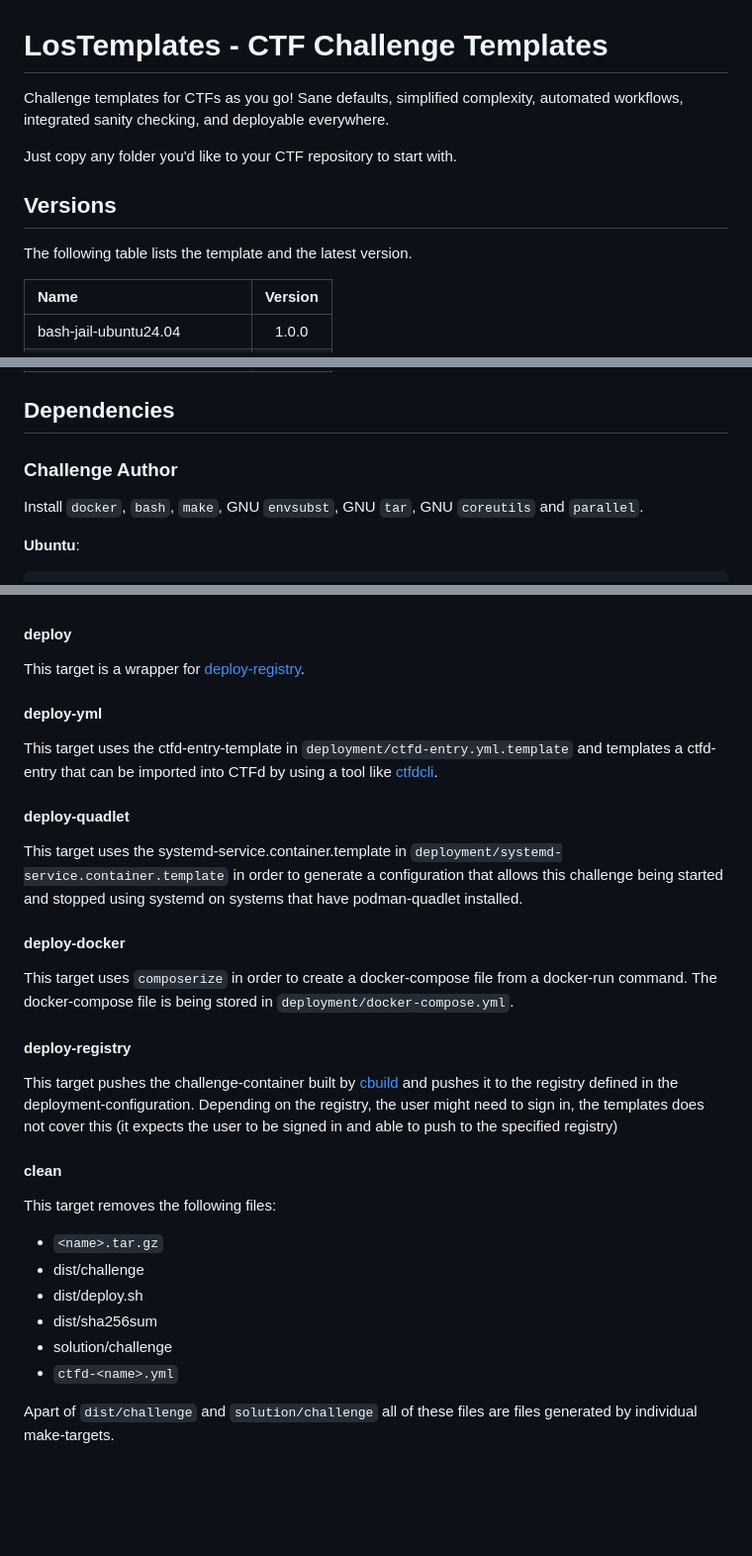
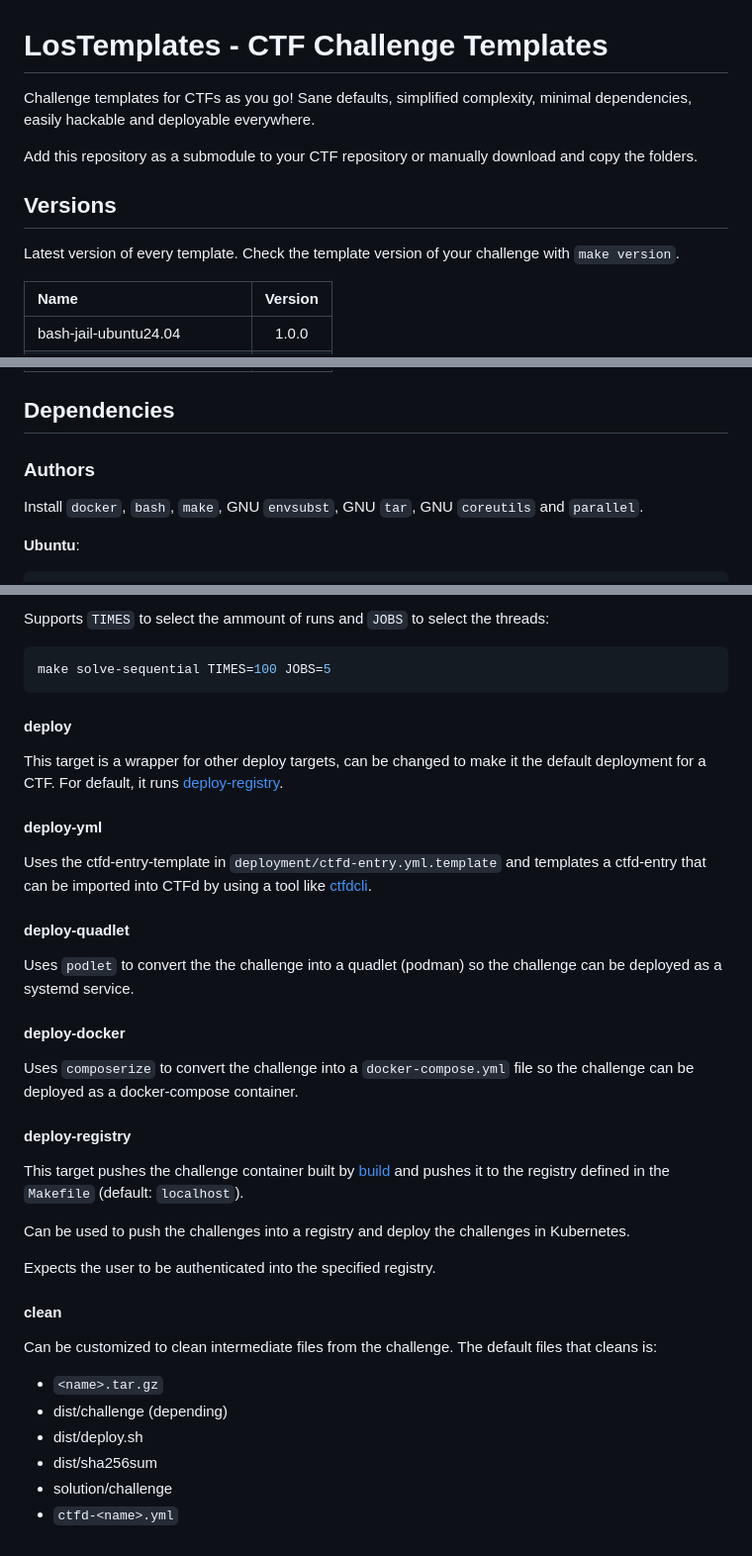
Before and after one commit to LosFuzzys/LosTemplates, a Markdown page: README.md, 3 parts joined by grey strips. Shown: that part at 99% size. Drawn GitHub-style; blank space fills up the shorter version.

````diff
--- a/README.md
+++ b/README.md
@@ -1,13 +1,15 @@
 # LosTemplates - CTF Challenge Templates
 
 Challenge templates for CTFs as you go! Sane defaults, simplified complexity,
-automated workflows, integrated sanity checking, and deployable everywhere.
+minimal dependencies, easily hackable and deployable everywhere.
 
-Just copy any folder you'd like to your CTF repository to start with.
+Add this repository as a submodule to your CTF repository or manually download
+and copy the folders.
 
 ## Versions
 
-The following table lists the template and the latest version.
+Latest version of every template. Check the template version of your challenge
+with `make version`.
 
 | Name                           | Version |
 | :----------------------------- | :-----: |
@@ -36,9 +38,10 @@ The following table lists the template and the latest version.
 
 ## Dependencies
 
-### Challenge Author
+### Authors
 
-Install `docker`, `bash`, `make`, GNU `envsubst`, GNU `tar`, GNU `coreutils` and `parallel`.
+Install `docker`, `bash`, `make`, GNU `envsubst`, GNU `tar`, GNU `coreutils`
+and `parallel`.
 
 **Ubuntu**:
 ```
@@ -180,28 +214,49 @@ That is mostly done after before the event to make sure that the challenge did n
+Supports `TIMES` to select the ammount of runs and `JOBS` to select the threads:
+
+```console
+make solve-sequential TIMES=100 JOBS=5
+```
 
 #### deploy
-This target is a wrapper for [deploy-registry](#deploy-registry).
+
+This target is a wrapper for other deploy targets, can be changed to make it
+the default deployment for a CTF. For default, it runs
+[deploy-registry](#deploy-registry).
 
 #### deploy-yml
-This target uses the ctfd-entry-template in `deployment/ctfd-entry.yml.template` and templates a ctfd-entry that can be imported into CTFd by using a tool like [ctfdcli](https://github.com/CTFd/ctfcli).
+
+Uses the ctfd-entry-template in `deployment/ctfd-entry.yml.template` and
+templates a ctfd-entry that can be imported into CTFd by using a tool like
+[ctfdcli](https://github.com/CTFd/ctfcli).
 
 #### deploy-quadlet
-This target uses the systemd-service.container.template in `deployment/systemd-service.container.template` in order to generate a configuration that allows this challenge being started and stopped using systemd on systems that have podman-quadlet installed.
+
+Uses `podlet` to convert the the challenge into a quadlet (podman) so the
+challenge can be deployed as a systemd service.
 
 #### deploy-docker
-This target uses `composerize` in order to create a docker-compose file from a docker-run command.
-The docker-compose file is being stored in `deployment/docker-compose.yml`.
+
+Uses `composerize` to convert the challenge into a `docker-compose.yml` file so
+the challenge can be deployed as a docker-compose container.
 
 #### deploy-registry
-This target pushes the challenge-container built by [cbuild](#cbuild) and pushes it to the registry defined in the deployment-configuration.
-Depending on the registry, the user might need to sign in, the templates does not cover this (it expects the user to be signed in and able to push to the specified registry)
+
+This target pushes the challenge container built by [build](#build) and pushes
+it to the registry defined in the `Makefile` (default: `localhost`).
+
+Can be used to push the challenges into a registry and deploy the challenges in
+Kubernetes.
+
+Expects the user to be authenticated into the specified registry.
 
 #### clean
-This target removes the following files:
+
+Can be customized to clean intermediate files from the challenge. The default
+files that cleans is:
+
 * `<name>.tar.gz`
-* dist/challenge
+* dist/challenge (depending)
 * dist/deploy.sh
 * dist/sha256sum
 * solution/challenge
 * `ctfd-<name>.yml`
-
-Apart of `dist/challenge` and `solution/challenge` all of these files are files generated by individual make-targets.
````
Also changed, not shown: other parts of README.md (+108 -77 lines).
